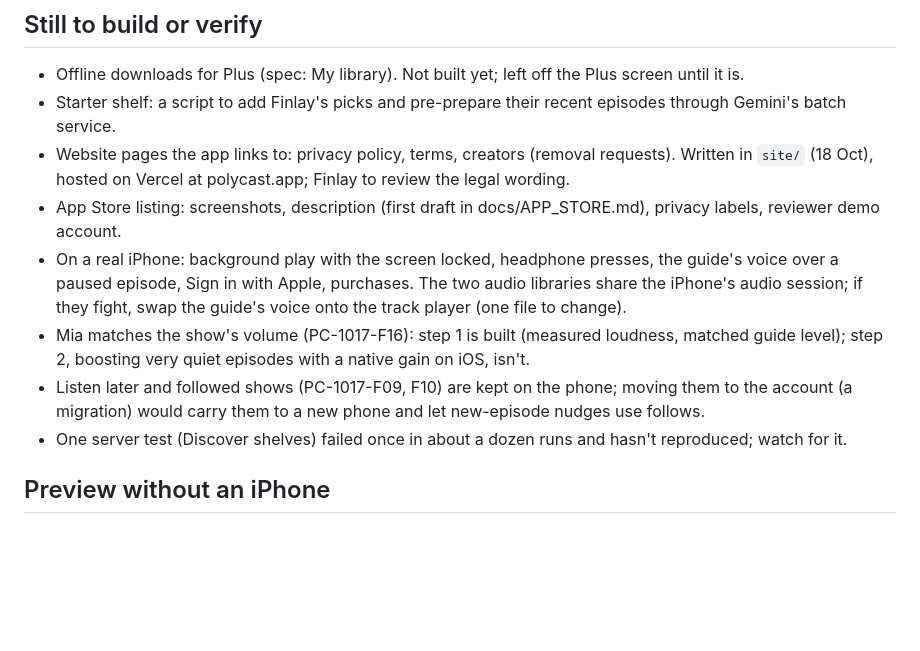
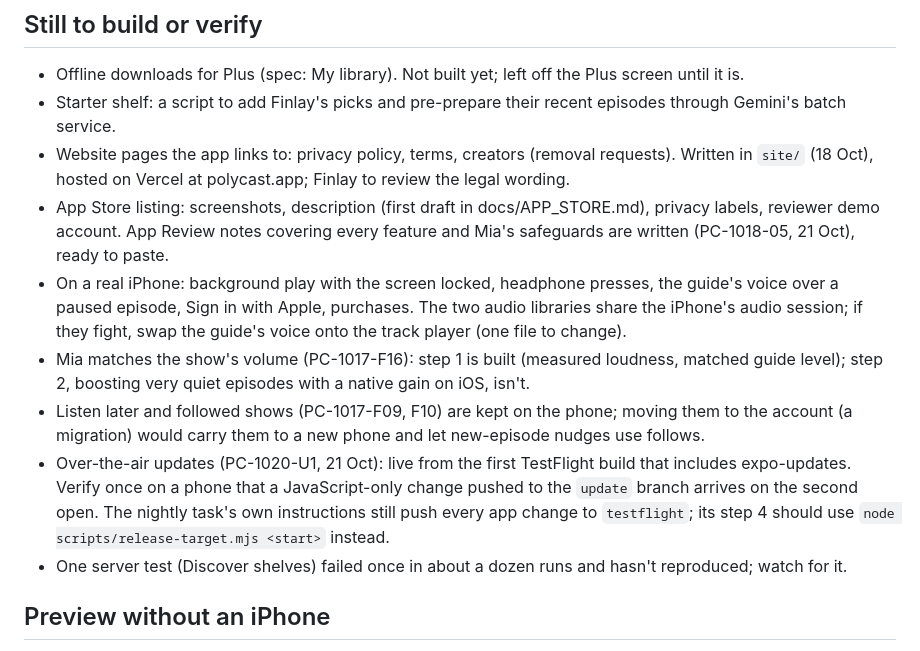
Before and after one commit to FinlayPanting/polycast, a Markdown page: docs/BUILD_PLAN.md, the part around the change. Drawn GitHub-style; blank space fills up the shorter version.

Commit message:
Build plan: review notes written, over-the-air updates to verify on a phone
Co-Authored-By: Claude Opus 5.5 <noreply@anthropic.com>
Claude-Session: https://claude.ai/code/session_01Wkg9bcMv9hnMoGHUPz4HUr

```diff
--- a/docs/BUILD_PLAN.md
+++ b/docs/BUILD_PLAN.md
@@ -16,10 +16,11 @@ Target: public App Store launch before the On Air Fest pitch (aim 23 Oct 2026).
 - Offline downloads for Plus (spec: My library). Not built yet; left off the Plus screen until it is.
 - Starter shelf: a script to add Finlay's picks and pre-prepare their recent episodes through Gemini's batch service.
 - Website pages the app links to: privacy policy, terms, creators (removal requests). Written in `site/` (18 Oct), hosted on Vercel at polycast.app; Finlay to review the legal wording.
-- App Store listing: screenshots, description (first draft in docs/APP_STORE.md), privacy labels, reviewer demo account.
+- App Store listing: screenshots, description (first draft in docs/APP_STORE.md), privacy labels, reviewer demo account. App Review notes covering every feature and Mia's safeguards are written (PC-1018-05, 21 Oct), ready to paste.
 - On a real iPhone: background play with the screen locked, headphone presses, the guide's voice over a paused episode, Sign in with Apple, purchases. The two audio libraries share the iPhone's audio session; if they fight, swap the guide's voice onto the track player (one file to change).
 - Mia matches the show's volume (PC-1017-F16): step 1 is built (measured loudness, matched guide level); step 2, boosting very quiet episodes with a native gain on iOS, isn't.
 - Listen later and followed shows (PC-1017-F09, F10) are kept on the phone; moving them to the account (a migration) would carry them to a new phone and let new-episode nudges use follows.
+- Over-the-air updates (PC-1020-U1, 21 Oct): live from the first TestFlight build that includes expo-updates. Verify once on a phone that a JavaScript-only change pushed to the `update` branch arrives on the second open. The nightly task's own instructions still push every app change to `testflight`; its step 4 should use `node scripts/release-target.mjs <start>` instead.
 - One server test (Discover shelves) failed once in about a dozen runs and hasn't reproduced; watch for it.
 
 ## Preview without an iPhone
```
